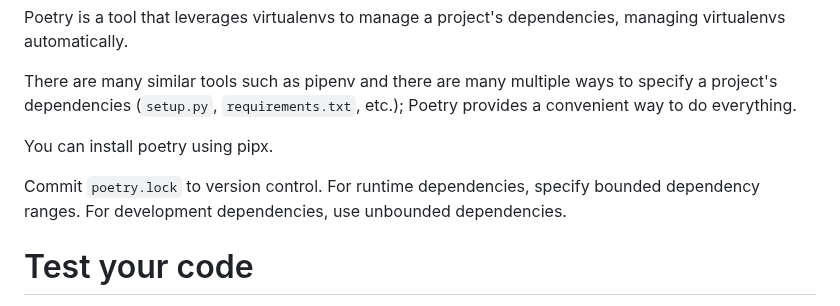
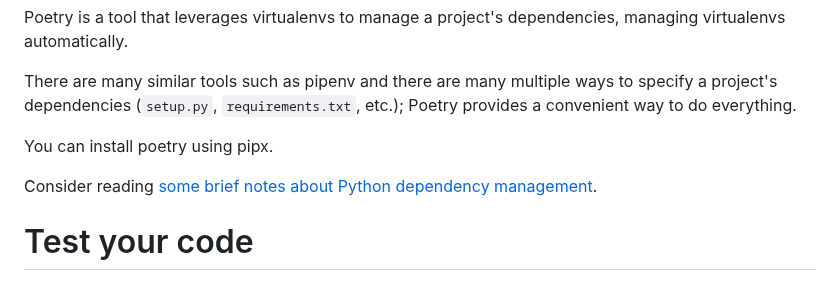
Before and after one commit to alexpdp7/alexpdp7, a Markdown page: programming/python/project_setup.md, the part around the change. GitHub-like rendering.

Commit message:
Remove finer details and refer to extra document

```diff
--- a/programming/python/project_setup.md
+++ b/programming/python/project_setup.md
@@ -23,7 +23,7 @@ There are many similar tools such as pipenv and there are many multiple ways to
 
 You can install poetry using pipx.
 
-Commit `poetry.lock` to version control. For runtime dependencies, specify bounded dependency ranges. For development dependencies, use unbounded dependencies.
+Consider reading [some brief notes about Python dependency management](dependency_handling.md).
 
 # Test your code
 
```
